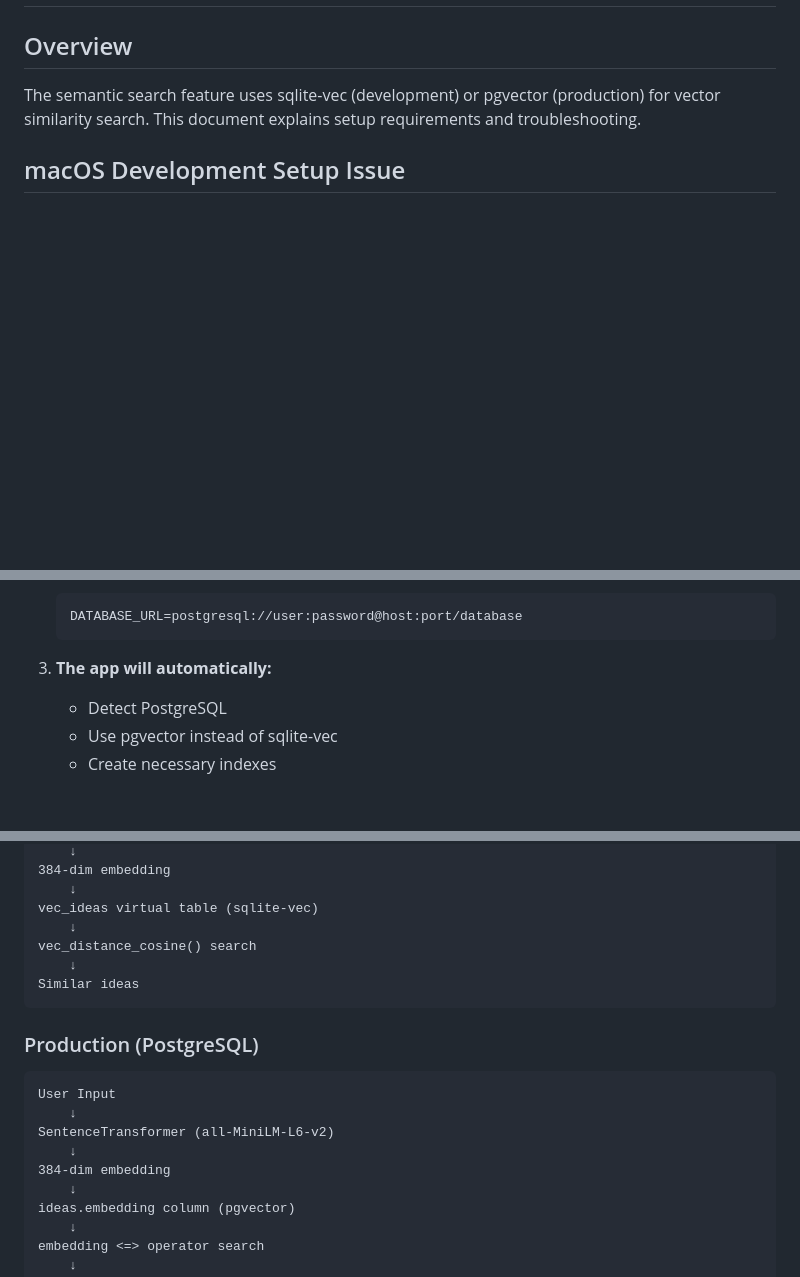
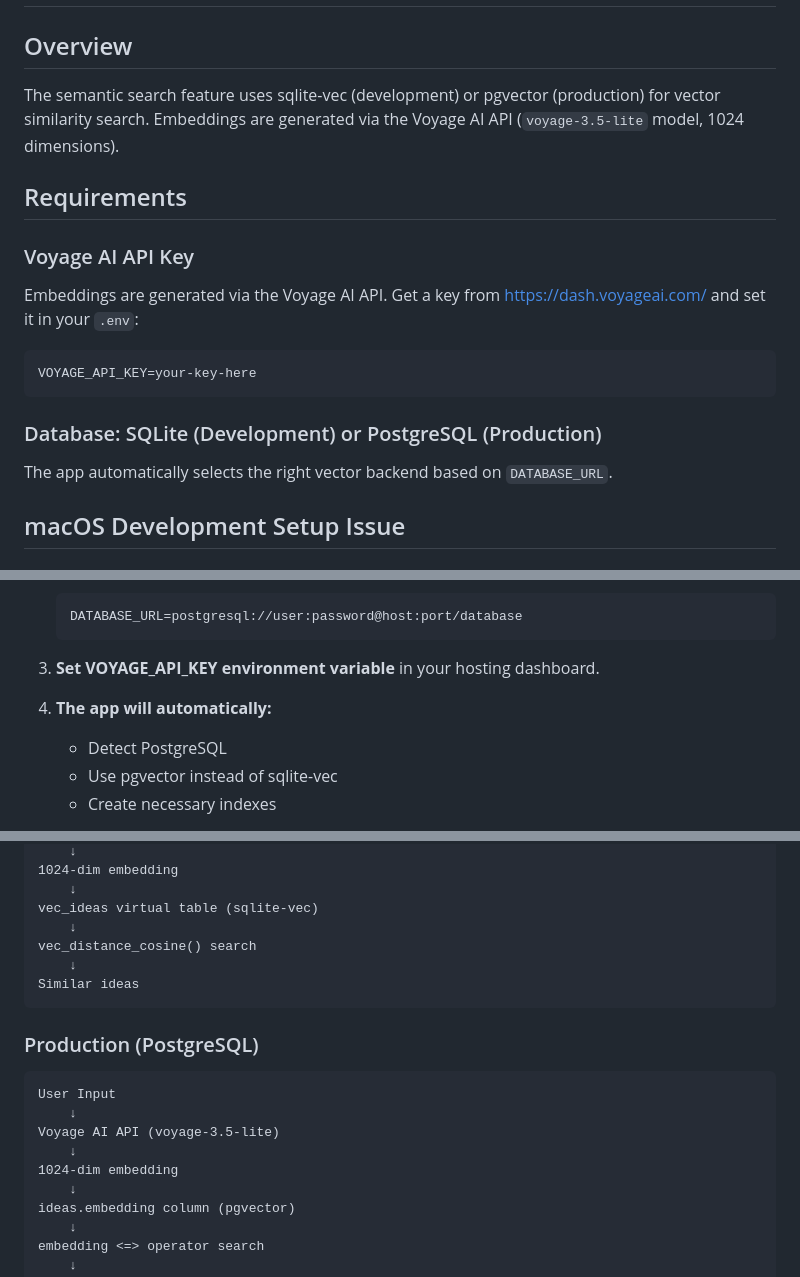
Before and after one commit to aglambert1/feature-voting-system, a Markdown page: backend/VECTOR_SEARCH_SETUP.md, 3 parts joined by grey strips. GitHub-like rendering; blank space fills up the shorter version.

````diff
--- a/backend/VECTOR_SEARCH_SETUP.md
+++ b/backend/VECTOR_SEARCH_SETUP.md
@@ -2,7 +2,21 @@
 
 ## Overview
 
-The semantic search feature uses sqlite-vec (development) or pgvector (production) for vector similarity search. This document explains setup requirements and troubleshooting.
+The semantic search feature uses sqlite-vec (development) or pgvector (production) for vector similarity search. Embeddings are generated via the Voyage AI API (`voyage-3.5-lite` model, 1024 dimensions).
+
+## Requirements
+
+### Voyage AI API Key
+
+Embeddings are generated via the Voyage AI API. Get a key from https://dash.voyageai.com/ and set it in your `.env`:
+
+```bash
+VOYAGE_API_KEY=your-key-here
+```
+
+### Database: SQLite (Development) or PostgreSQL (Production)
+
+The app automatically selects the right vector backend based on `DATABASE_URL`.
 
 ## macOS Development Setup Issue
 
@@ -114,7 +128,9 @@ Production deployments **must** use PostgreSQL with pgvector. SQLite is only for
    DATABASE_URL=postgresql://user:password@host:port/database
    ```
 
-3. **The app will automatically:**
+3. **Set VOYAGE_API_KEY environment variable** in your hosting dashboard.
+
+4. **The app will automatically:**
    - Detect PostgreSQL
    - Use pgvector instead of sqlite-vec
    - Create necessary indexes
@@ -273,5 +243,5 @@ SentenceTransformer (all-MiniLM-L6-v2)
     ↓
-384-dim embedding
+1024-dim embedding
     ↓
 vec_ideas virtual table (sqlite-vec)
     ↓
@@ -284,9 +254,9 @@ Similar ideas
 ```
 User Input
     ↓
-SentenceTransformer (all-MiniLM-L6-v2)
+Voyage AI API (voyage-3.5-lite)
     ↓
-384-dim embedding
+1024-dim embedding
     ↓
 ideas.embedding column (pgvector)
     ↓
````
Also changed, not shown: other parts of backend/VECTOR_SEARCH_SETUP.md (+11 -57 lines), docs/development/FUTURE_RAG_IMPLEMENTATION.md (+1 -1 lines).
